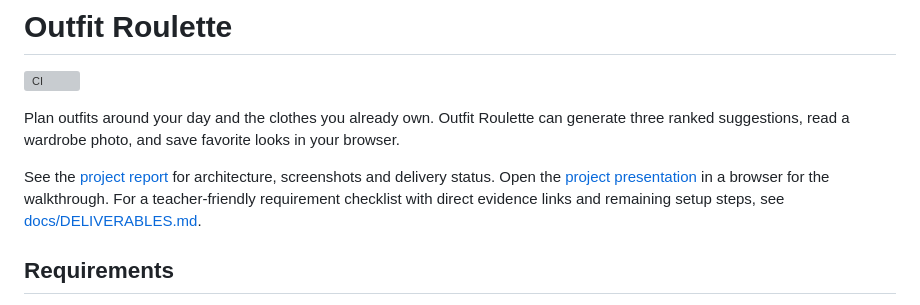
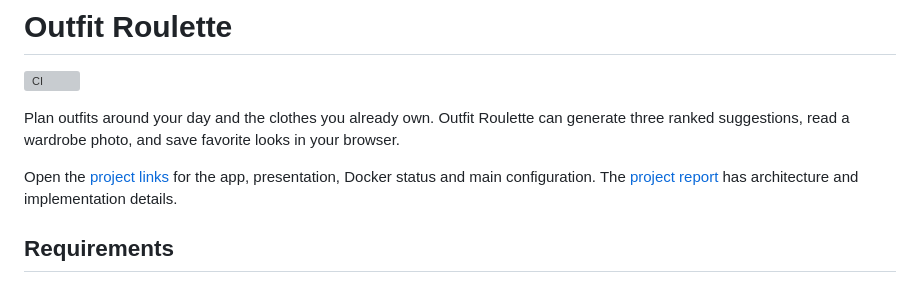
Before and after one commit to umesh2904x/Outfit-Roulette, a Markdown page: README.md, the part around the change. GitHub-like rendering; grey boxes are pictures that could not be loaded.

Commit message:
Simplify project links and clarify Docker image status

```diff
--- a/README.md
+++ b/README.md
@@ -4,8 +4,7 @@
 
 Plan outfits around your day and the clothes you already own. Outfit Roulette can generate three ranked suggestions, read a wardrobe photo, and save favorite looks in your browser.
 
-See the [project report](docs/PROJECT_REPORT.md) for architecture, screenshots and delivery status. Open the [project presentation](docs/presentation.html) in a browser for the walkthrough.
-For a teacher-friendly requirement checklist with direct evidence links and remaining setup steps, see [docs/DELIVERABLES.md](docs/DELIVERABLES.md).
+Open the [project links](docs/PROJECT_LINKS.md) for the app, presentation, Docker status and main configuration. The [project report](docs/PROJECT_REPORT.md) has architecture and implementation details.
 
 ## Requirements
 
```
Also changed, not shown: docs/DELIVERABLES.md (deleted, +0 -38 lines), docs/PROJECT_LINKS.md (added, +41 -0 lines).
